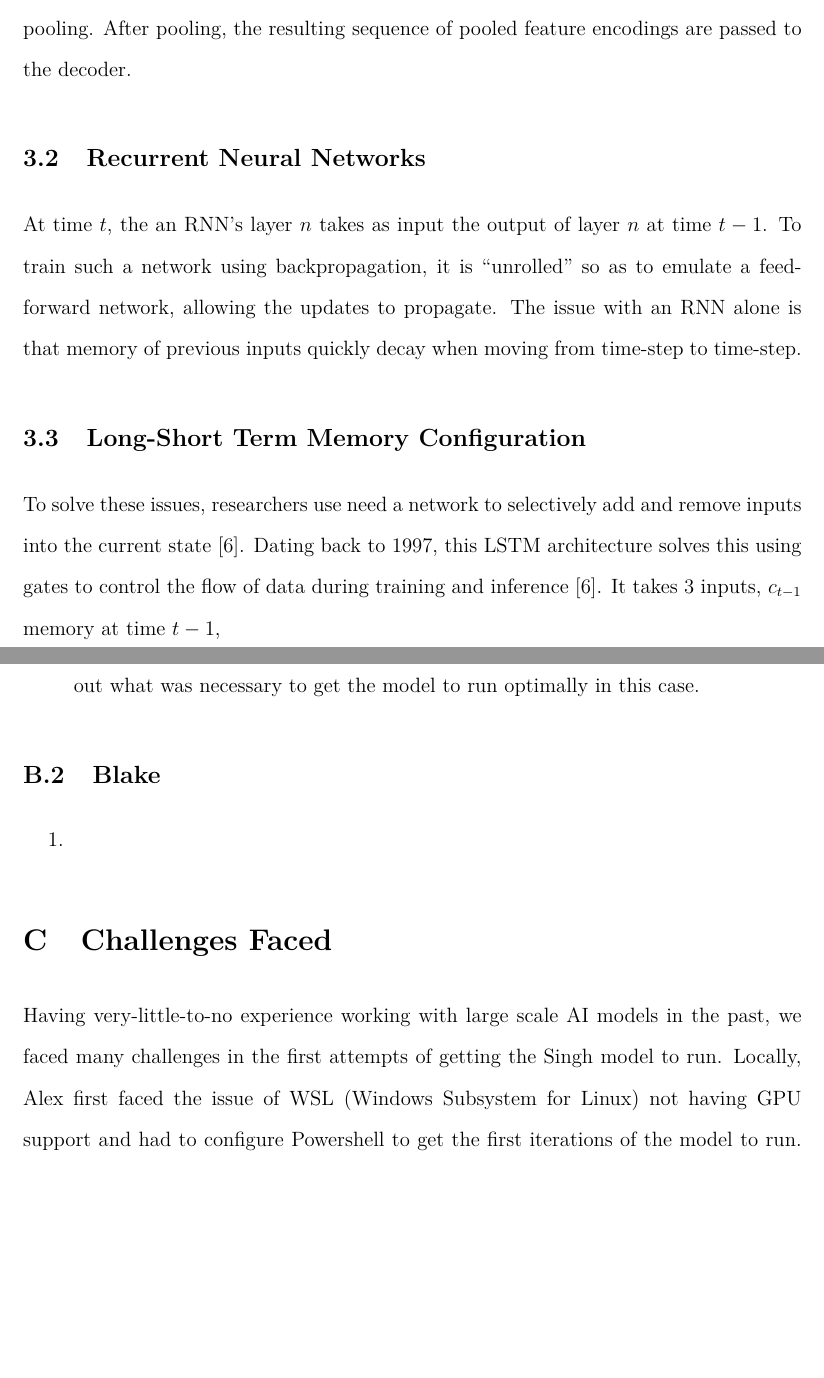
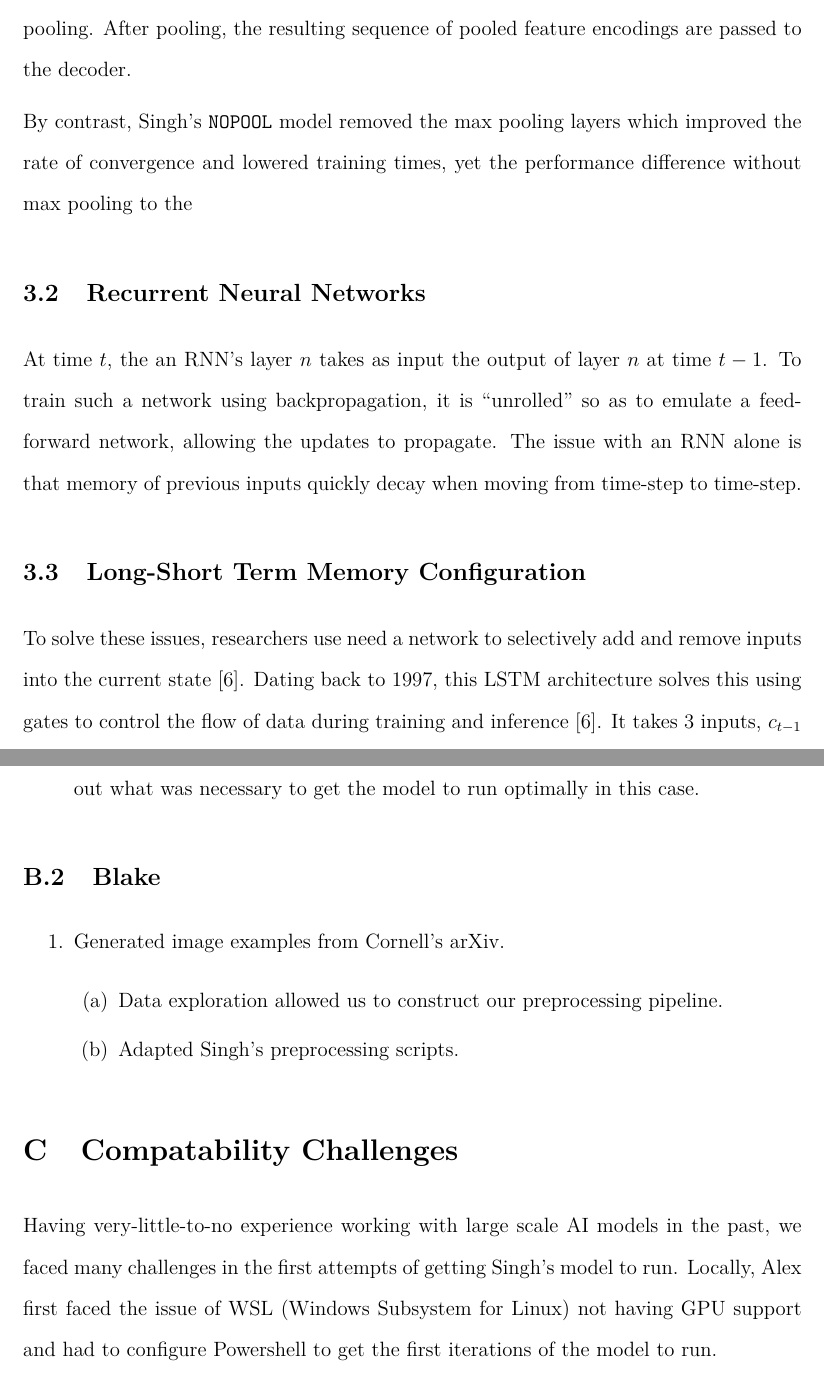
Before and after one commit to rvente/TeXNet, a LaTeX paper (Final-Paper/main.tex): two parts of pages 8 and 14 of 17 before the commit and two parts of pages 8 and 17 of 18 after it, joined at a grey line, cut so that both start at the same text, the shorter picture padded with empty space. Compiled offline with pdfLaTeX.

Commit message:
update contents

```diff
--- a/Final-Paper/main.tex
+++ b/Final-Paper/main.tex
@@ -300,6 +296,10 @@ the rest. Additionally, we are able to construct different encoded features by
 specifying receptive field sizes during pooling. After pooling, the resulting
 sequence of pooled feature encodings are passed to the decoder.
 
+By contrast, Singh's \texttt{NOPOOL} model removed the max pooling layers which
+improved the rate of convergence and lowered training times, yet the performance
+difference without max pooling to the
+
 \subsection{Recurrent Neural Networks}
 
 At time $t$, the an RNN's layer $n$ takes as input the output of layer $n$ at
@@ -519,20 +521,26 @@ In this case, the last \verb|$| of the first line matched with the first
       \end{enumerate}
     \subsection{Blake}
       \begin{enumerate}
-        \item
+        \item Generated image examples from Cornell's arXiv.
+        \begin{enumerate}
+          \item Data exploration allowed us to construct our preprocessing pipeline.
+          \item Adapted Singh's preprocessing scripts.
+        \end{enumerate}
       \end{enumerate}
-    \section{Challenges Faced}
+    \section{Compatability Challenges}
+
       Having very-little-to-no experience working with large scale AI models in
-      the past, we faced many challenges in the first attempts of getting the
-      Singh model to run. Locally, Alex first faced the issue of WSL (Windows
+      the past, we faced many challenges in the first attempts of getting
+      Singh's model to run. Locally, Alex first faced the issue of WSL (Windows
       Subsystem for Linux) not having GPU support and had to configure
-      Powershell to get the first iterations of the model to run. After that was
-      successful, we faced issues when attempting to upload the model to a
-      Google NVIDIA VM. A need for older versions of CUDNN and graphics drivers,
-      because of the model's use of Tensorflow v1, led to collaborative
-      troubleshooting to finally get everything running. We are very proud of
-      what we managed to accomplish in a short timeframe, however there are
-      still many directions where this project can go.
+      Powershell to get the first iterations of the model to run.
+
+      After that was successful, we faced issues when attempting to upload the
+      model to a Google NVIDIA VM. A need for older versions of CUDNN and
+      graphics drivers, because of the model's use of Tensorflow v1, led to
+      collaborative troubleshooting to finally get everything running. We are
+      very proud of what we managed to accomplish in a short timeframe, however
+      there are still many directions where this project can go.
       \section{Topics}
 
       \subsection{Machine Learning}
```
Also changed, not shown: Final-Paper/assets/texnet_logo.svg (added), Final-Paper/main.bbl, Final-Paper/main.pdf, Final-Paper/main.tex (16 more changed lines), 9 other files.
